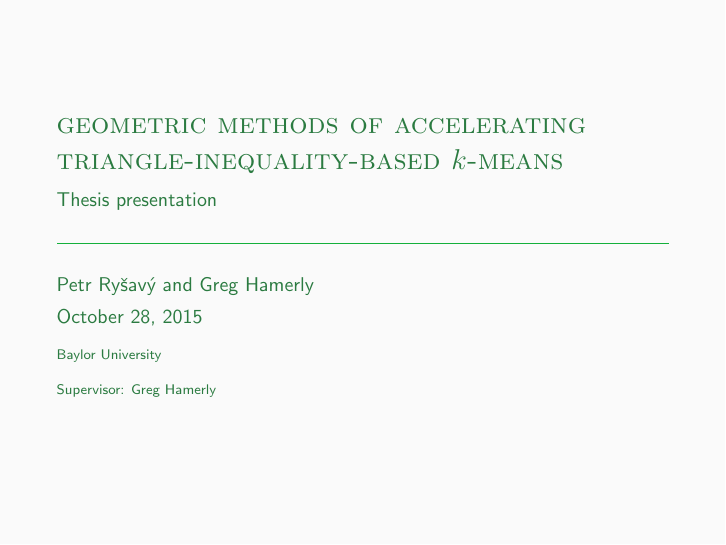
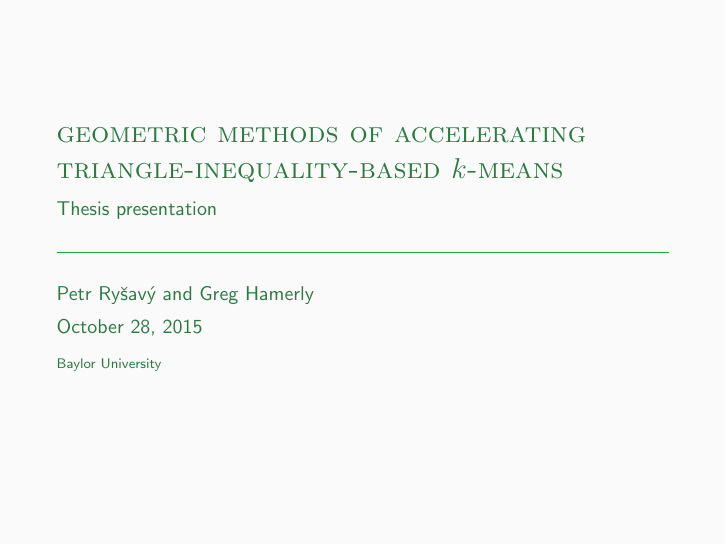
Before and after one commit to petrrysavy/siamsdm2016presentation, LaTeX slides (presentation.tex): page 1 of 51. Compiled offline with pdfLaTeX.

Commit message:
Removed titleprogressbar

```diff
--- a/presentation.tex
+++ b/presentation.tex
@@ -1,5 +1,8 @@
 \documentclass[10pt, compress]{beamer}
-\usetheme[titleprogressbar]{m}
+
+%\usetheme[titleprogressbar]{m}
+\usepackage{beamerthemem}
+
 
 \usepackage{booktabs}
 \usepackage[scale=2]{ccicons}
@@ -56,7 +59,7 @@
 
 \renewcommand{\yesnoyescolor}{green!50!black}
 
-\renewcommand{\customtitlepagetext}{Supervisor: Greg Hamerly}
+%\renewcommand{\customtitlepagetext}{Supervisor: Greg Hamerly}
 
 \usefonttheme[onlymath]{serif}
 
```
